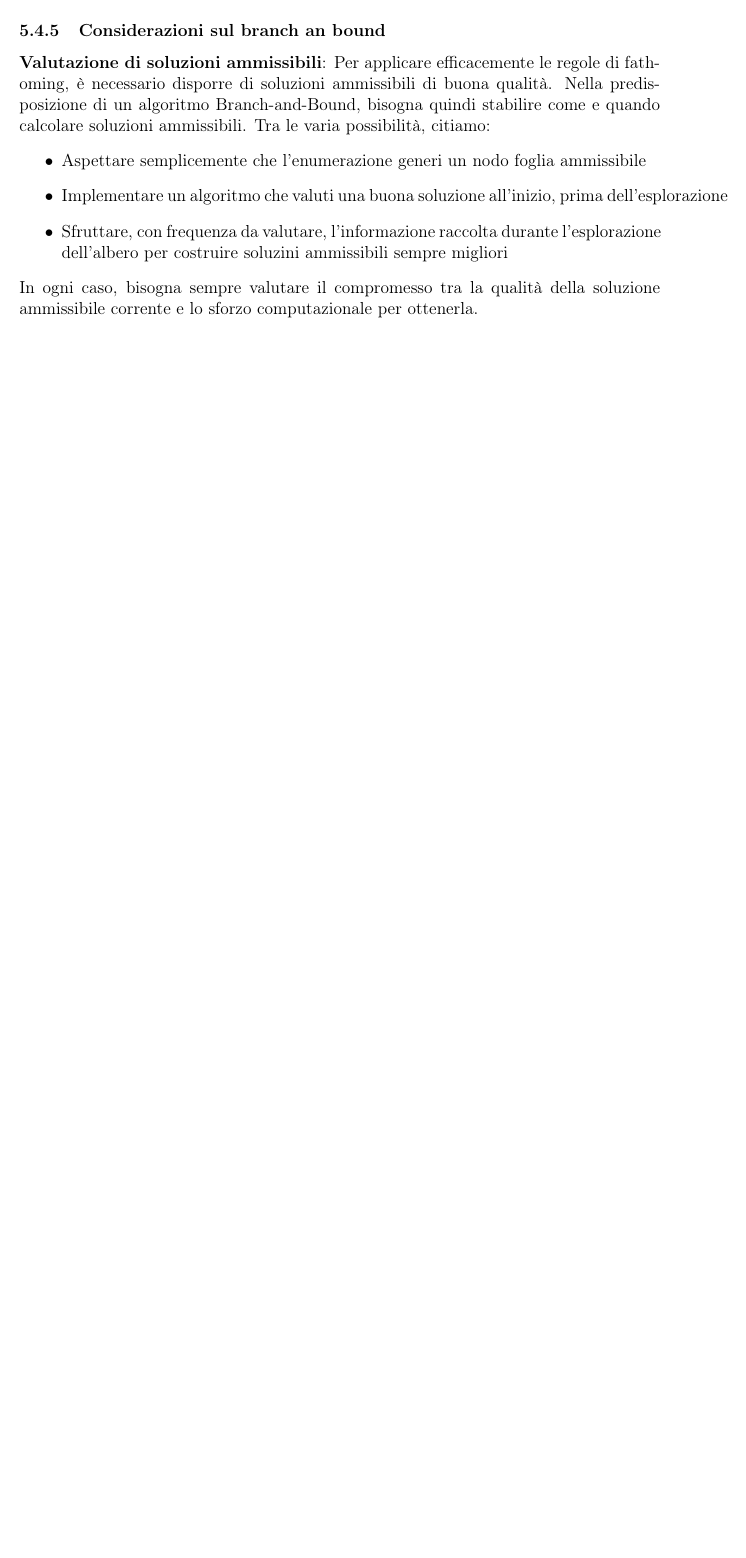
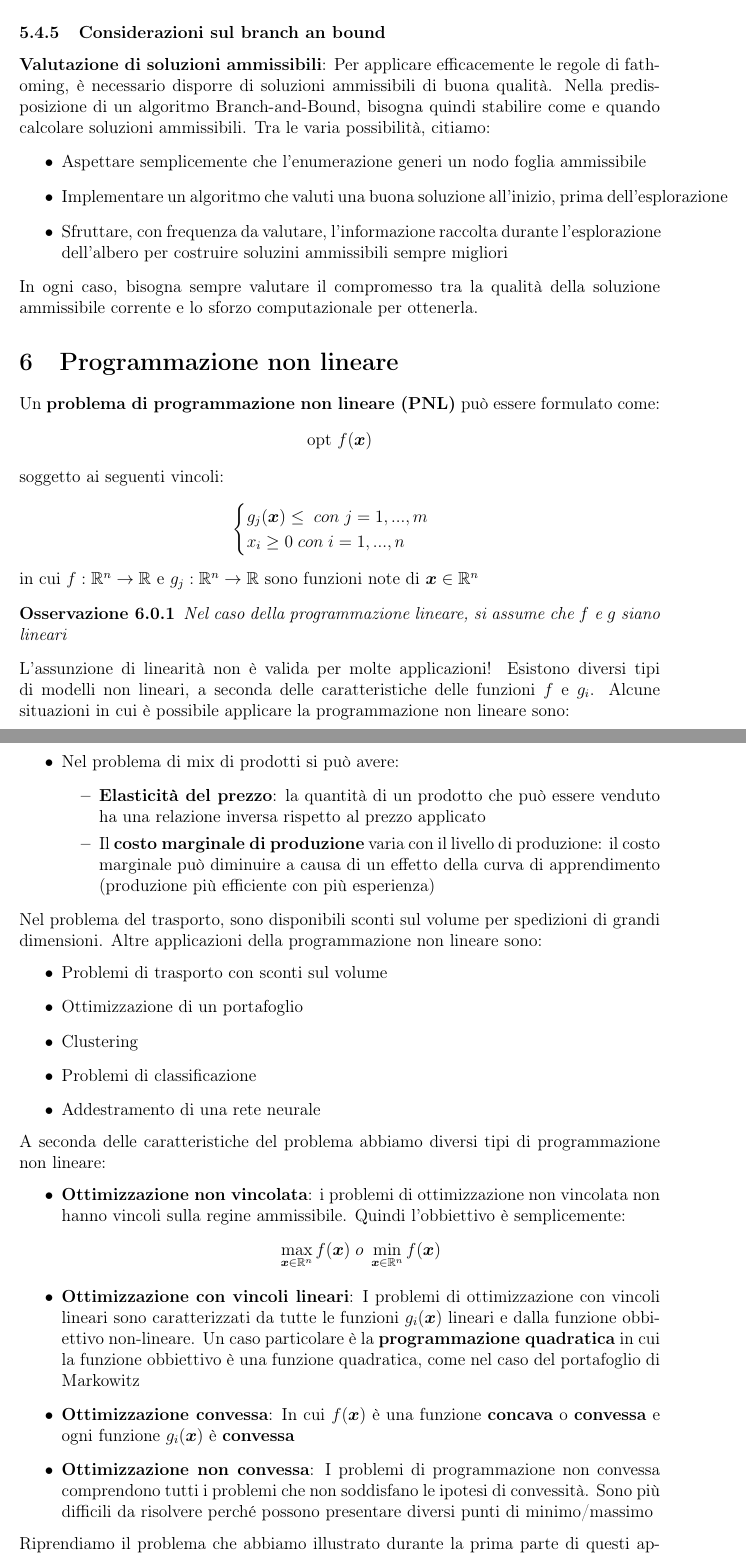
Before and after one commit to spitfire233/Notes, a LaTeX document (Ricerca operativa e pianificazione delle risorse/Ricerca operativa e pianificazione delle risorse.tex): part of page 80 of 80 before the commit and two parts of pages 80 and 81 of 84 after it, the two joined at a grey line, cut so that both start at the same text, the shorter picture padded with empty space. Compiled offline with pdfLaTeX.

Commit message:
Iniziata PNL

```diff
--- a/Ricerca operativa e pianificazione delle risorse/Ricerca operativa e pianificazione delle risorse.tex
+++ b/Ricerca operativa e pianificazione delle risorse/Ricerca operativa e pianificazione delle risorse.tex
@@ -2110,3 +2110,43 @@ Tra le varia possibilità, citiamo:
     \item Sfruttare, con frequenza da valutare, l'informazione raccolta durante l'esplorazione dell'albero per costruire soluzini ammissibili sempre migliori
 \end{itemize}
 In ogni caso, bisogna sempre valutare il compromesso tra la qualità della soluzione ammissibile corrente e lo sforzo computazionale per ottenerla.
+\section{Programmazione non lineare}
+Un \textbf{problema di programmazione non lineare (PNL)} può essere formulato come:
+$$\textrm{opt } f(\boldsymbol{x})$$
+soggetto ai seguenti vincoli:
+$$\begin{cases}
+    g_j(\boldsymbol{x}) \leq \; con \; j = 1,...,m \\
+    x_i \geq 0 \; con \; i = 1,...,n
+\end{cases}$$
+in cui $f:\mathbb{R}^n \rightarrow \mathbb{R}$ e $g_j: \mathbb{R}^n \rightarrow \mathbb{R}$ sono funzioni note di $\boldsymbol{x} \in \mathbb{R}^n$
+\begin{Osservazione}
+    Nel caso della programmazione lineare, si assume che $f$ e $g$ siano lineari
+\end{Osservazione}
+L'assunzione di linearità non è valida per molte applicazioni! Esistono diversi tipi di modelli non lineari, a seconda delle caratteristiche delle funzioni
+$f$ e $g_i$. Alcune situazioni in cui è possibile applicare la programmazione non lineare sono:
+\begin{itemize}
+    \item Nel problema di mix di prodotti si può avere:
+    \begin{itemize}
+        \item \textbf{Elasticità del prezzo}: la quantità di un prodotto che può essere venduto ha una relazione inversa rispetto al prezzo applicato
+        \item Il \textbf{costo marginale di produzione} varia con il livello di produzione: il costo marginale può diminuire a causa di un effetto della curva di apprendimento (produzione più efficiente con più esperienza)
+    \end{itemize}
+\end{itemize}
+Nel problema del trasporto, sono disponibili sconti sul volume per spedizioni di grandi dimensioni. Altre applicazioni della programmazione non lineare sono:
+\begin{itemize}
+    \item Problemi di trasporto con sconti sul volume
+    \item Ottimizzazione di un portafoglio
+    \item Clustering
+    \item Problemi di classificazione
+    \item Addestramento di una rete neurale
+\end{itemize}
+A seconda delle caratteristiche del problema abbiamo diversi tipi di programmazione non lineare:
+\begin{itemize}
+    \item \textbf{Ottimizzazione non vincolata}: i problemi di ottimizzazione non vincolata non hanno vincoli sulla regine ammissibile. Quindi l'obbiettivo è semplicemente:
+    $$\max_{\boldsymbol{x} \in \mathbb{R}^n}{f(\boldsymbol{x})} \; o \; \min_{\boldsymbol{x} \in \mathbb{R}^n}{f(\boldsymbol{x})}$$
+    \item \textbf{Ottimizzazione con vincoli lineari}: I problemi di ottimizzazione con vincoli lineari sono caratterizzati da tutte le funzioni $g_i(\boldsymbol{x})$ lineari e dalla funzione obbiettivo non-lineare.
+    Un caso particolare è la \textbf{programmazione quadratica} in cui la funzione obbiettivo è una funzione quadratica, come nel caso del portafoglio di Markowitz
+    \item \textbf{Ottimizzazione convessa}: In cui $f(\boldsymbol{x})$ è una funzione \textbf{concava} o \textbf{convessa} e ogni funzione $g_i(\boldsymbol{x})$ è \textbf{convessa}
+    \item \textbf{Ottimizzazione non convessa}: I problemi di programmazione non convessa comprendono tutti i problemi che non soddisfano le ipotesi di convessità. Sono più difficili da risolvere perché possono presentare diversi punti di minimo/massimo
+\end{itemize}
+Riprendiamo il problema che abbiamo illustrato durante la prima parte di questi appunti:
+\begin{center}
@@ -2112,0 +2157 @@ In ogni caso, bisogna sempre valutare il compromesso tra la qualità della soluz
+\end{center}
```
Also changed, not shown: Ricerca operativa e pianificazione delle risorse/Images/83.png (added), Ricerca operativa e pianificazione delle risorse/Images/84.png (added), Ricerca operativa e pianificazione delle risorse/Images/85.png (added), Ricerca operativa e pianificazione delle risorse/Images/86.png (added), Ricerca operativa e pianificazione delle risorse/Images/87.png (added), Ricerca operativa e pianificazione delle risorse/Images/88.png (added), Ricerca operativa e pianificazione delle risorse/Images/89.png (added), Ricerca operativa e pianificazione delle risorse/Ricerca operativa e pianificazione delle risorse.tex (53 more changed lines).
